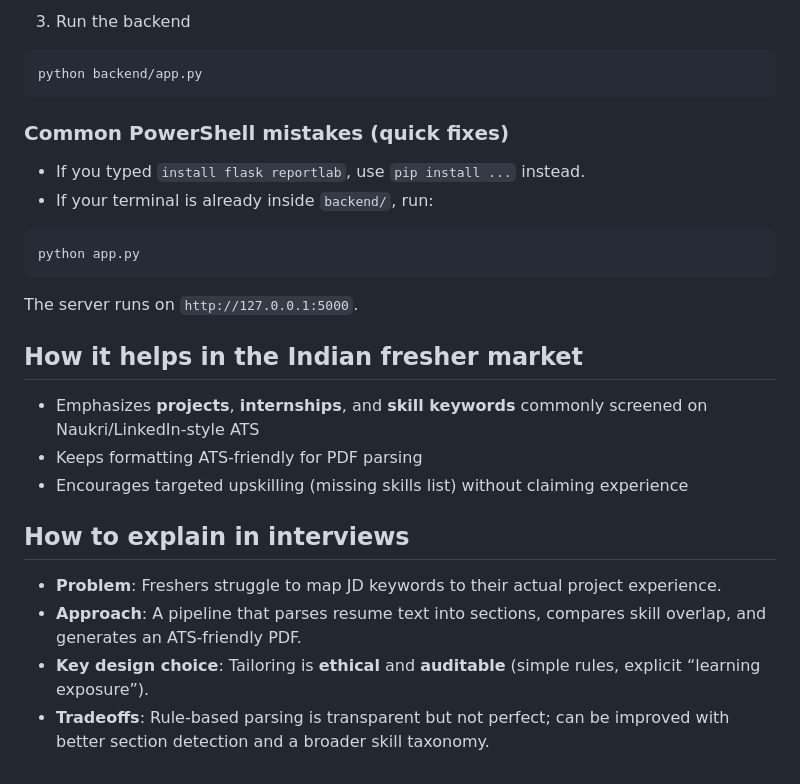
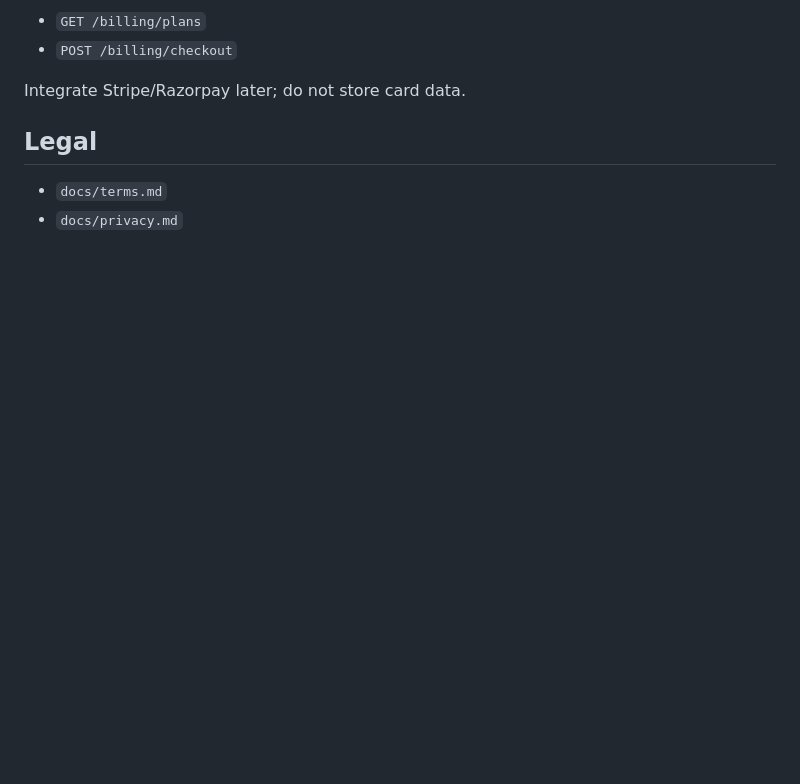
Before and after one commit to kvs-varun/smart-job-agent, a Markdown page: README.md, the part around one of its changes. Rendered like a GitHub page; blank space fills up the shorter version.

Commit message:
docs: production README with ethics, flow, endpoints, and verification

````diff
--- a/README.md
+++ b/README.md
@@ -128,30 +142,10 @@ pip install -r requirements.txt
 
-3) Run the backend
+- `GET /billing/plans`
+- `POST /billing/checkout`
 
-```bash
-python backend/app.py
-```
+Integrate Stripe/Razorpay later; do not store card data.
 
-### Common PowerShell mistakes (quick fixes)
+## Legal
 
-- If you typed `install flask reportlab`, use `pip install ...` instead.
-- If your terminal is already inside `backend/`, run:
-
-```bash
-python app.py
-```
-
-The server runs on `http://127.0.0.1:5000`.
-
-## How it helps in the Indian fresher market
-
-- Emphasizes **projects**, **internships**, and **skill keywords** commonly screened on Naukri/LinkedIn-style ATS
-- Keeps formatting ATS-friendly for PDF parsing
-- Encourages targeted upskilling (missing skills list) without claiming experience
-
-## How to explain in interviews
-
-- **Problem**: Freshers struggle to map JD keywords to their actual project experience.
-- **Approach**: A pipeline that parses resume text into sections, compares skill overlap, and generates an ATS-friendly PDF.
-- **Key design choice**: Tailoring is **ethical** and **auditable** (simple rules, explicit “learning exposure”).
-- **Tradeoffs**: Rule-based parsing is transparent but not perfect; can be improved with better section detection and a broader skill taxonomy.
+- `docs/terms.md`
+- `docs/privacy.md`
````
Also changed, not shown: other parts of README.md (+112 -98 lines).
